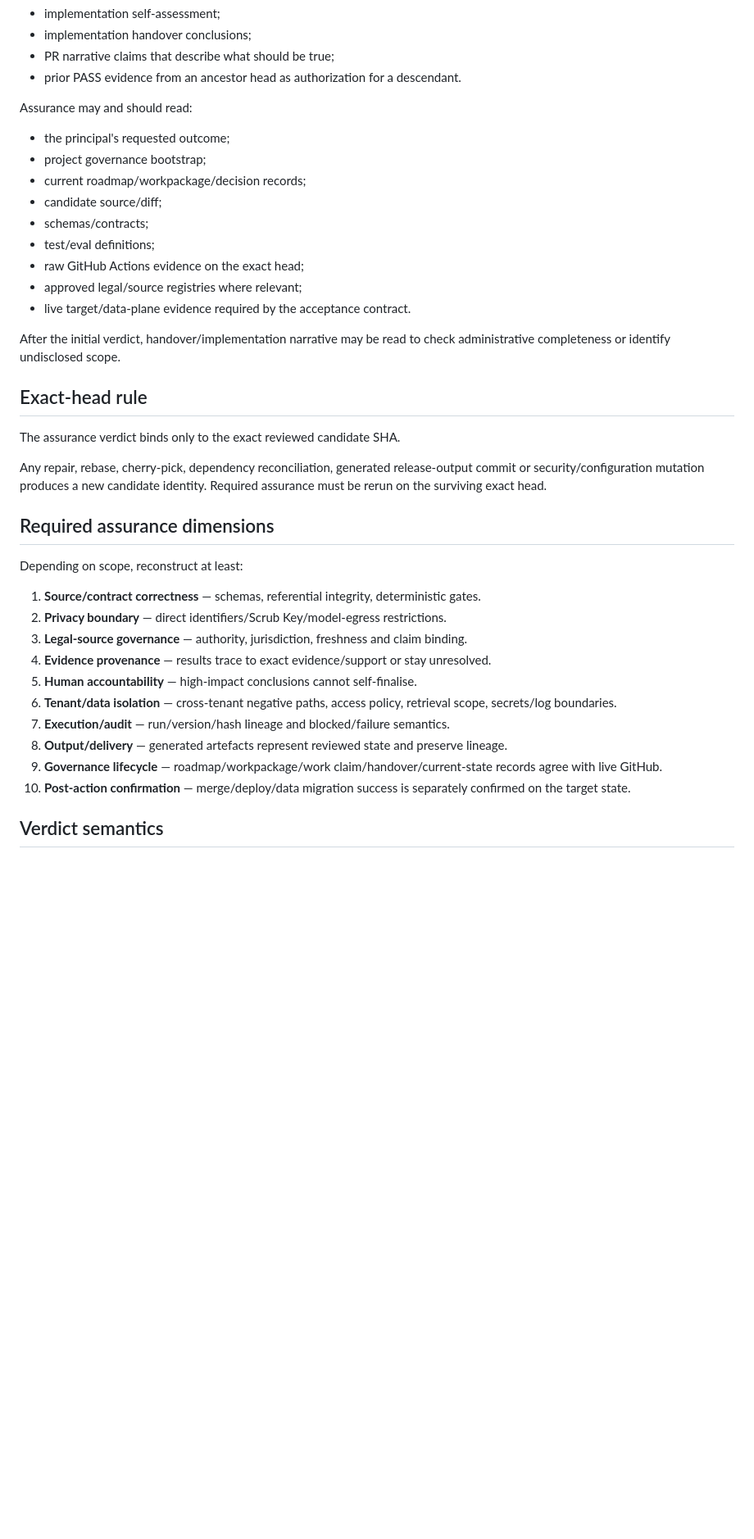
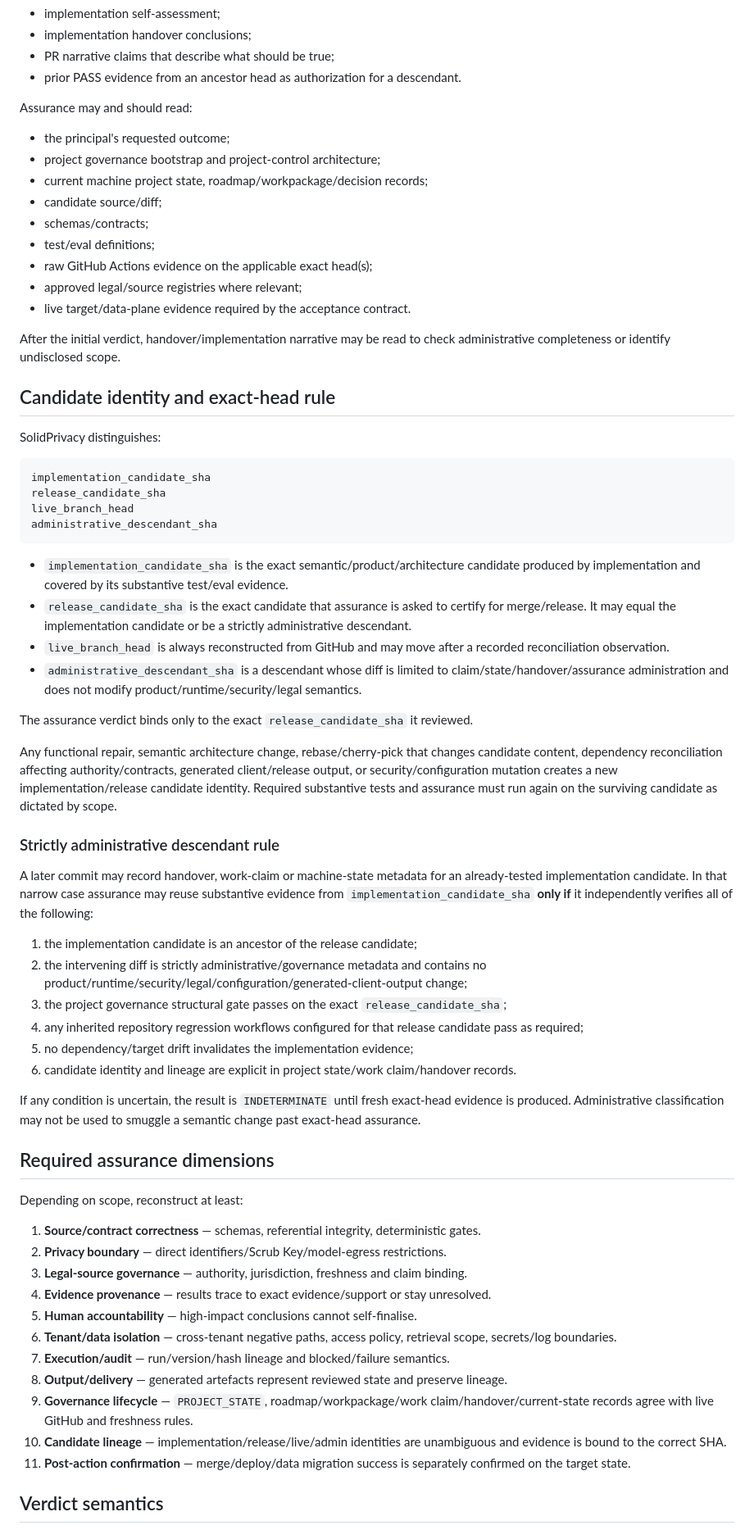
Before and after one commit to solidprivacy-nl/solidprivacy, a Markdown page: control/SOLIDPRIVACY_RELEASE_ASSURANCE_CONTRACT_V1.md, the part around one of its changes. Shown at 82% size. Rendered like a GitHub page; blank space fills up the shorter version.

Commit message:
Clarify exact candidate and administrative descendant assurance

````diff
--- a/control/SOLIDPRIVACY_RELEASE_ASSURANCE_CONTRACT_V1.md
+++ b/control/SOLIDPRIVACY_RELEASE_ASSURANCE_CONTRACT_V1.md
@@ -45,22 +46,49 @@ Before recording its initial `PASS | FAIL | INDETERMINATE`, assurance must not r
 Assurance may and should read:
 
 - the principal's requested outcome;
-- project governance bootstrap;
-- current roadmap/workpackage/decision records;
+- project governance bootstrap and project-control architecture;
+- current machine project state, roadmap/workpackage/decision records;
 - candidate source/diff;
 - schemas/contracts;
 - test/eval definitions;
-- raw GitHub Actions evidence on the exact head;
+- raw GitHub Actions evidence on the applicable exact head(s);
 - approved legal/source registries where relevant;
 - live target/data-plane evidence required by the acceptance contract.
 
 After the initial verdict, handover/implementation narrative may be read to check administrative completeness or identify undisclosed scope.
 
-## Exact-head rule
+## Candidate identity and exact-head rule
 
-The assurance verdict binds only to the exact reviewed candidate SHA.
+SolidPrivacy distinguishes:
 
-Any repair, rebase, cherry-pick, dependency reconciliation, generated release-output commit or security/configuration mutation produces a new candidate identity. Required assurance must be rerun on the surviving exact head.
+```text
+implementation_candidate_sha
+release_candidate_sha
+live_branch_head
+administrative_descendant_sha
+```
+
+- `implementation_candidate_sha` is the exact semantic/product/architecture candidate produced by implementation and covered by its substantive test/eval evidence.
+- `release_candidate_sha` is the exact candidate that assurance is asked to certify for merge/release. It may equal the implementation candidate or be a strictly administrative descendant.
+- `live_branch_head` is always reconstructed from GitHub and may move after a recorded reconciliation observation.
+- `administrative_descendant_sha` is a descendant whose diff is limited to claim/state/handover/assurance administration and does not modify product/runtime/security/legal semantics.
+
+The assurance verdict binds only to the exact `release_candidate_sha` it reviewed.
+
+Any functional repair, semantic architecture change, rebase/cherry-pick that changes candidate content, dependency reconciliation affecting authority/contracts, generated client/release output, or security/configuration mutation creates a new implementation/release candidate identity. Required substantive tests and assurance must run again on the surviving candidate as dictated by scope.
+
+### Strictly administrative descendant rule
+
+A later commit may record handover, work-claim or machine-state metadata for an already-tested implementation candidate. In that narrow case assurance may reuse substantive evidence from `implementation_candidate_sha` **only if** it independently verifies all of the following:
+
+1. the implementation candidate is an ancestor of the release candidate;
+2. the intervening diff is strictly administrative/governance metadata and contains no product/runtime/security/legal/configuration/generated-client-output change;
+3. the project governance structural gate passes on the exact `release_candidate_sha`;
+4. any inherited repository regression workflows configured for that release candidate pass as required;
+5. no dependency/target drift invalidates the implementation evidence;
+6. candidate identity and lineage are explicit in project state/work claim/handover records.
+
+If any condition is uncertain, the result is `INDETERMINATE` until fresh exact-head evidence is produced. Administrative classification may not be used to smuggle a semantic change past exact-head assurance.
 
 ## Required assurance dimensions
 
@@ -74,8 +102,9 @@ Depending on scope, reconstruct at least:
 6. **Tenant/data isolation** — cross-tenant negative paths, access policy, retrieval scope, secrets/log boundaries.
 7. **Execution/audit** — run/version/hash lineage and blocked/failure semantics.
 8. **Output/delivery** — generated artefacts represent reviewed state and preserve lineage.
-9. **Governance lifecycle** — roadmap/workpackage/work claim/handover/current-state records agree with live GitHub.
-10. **Post-action confirmation** — merge/deploy/data migration success is separately confirmed on the target state.
+9. **Governance lifecycle** — `PROJECT_STATE`, roadmap/workpackage/work claim/handover/current-state records agree with live GitHub and freshness rules.
+10. **Candidate lineage** — implementation/release/live/admin identities are unambiguous and evidence is bound to the correct SHA.
+11. **Post-action confirmation** — merge/deploy/data migration success is separately confirmed on the target state.
 
 ## Verdict semantics
 
````
Also changed, not shown: other parts of control/SOLIDPRIVACY_RELEASE_ASSURANCE_CONTRACT_V1.md (+10 -7 lines).
